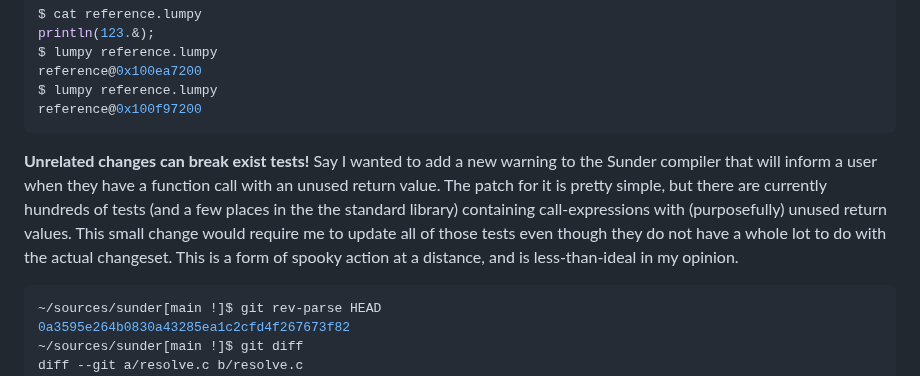
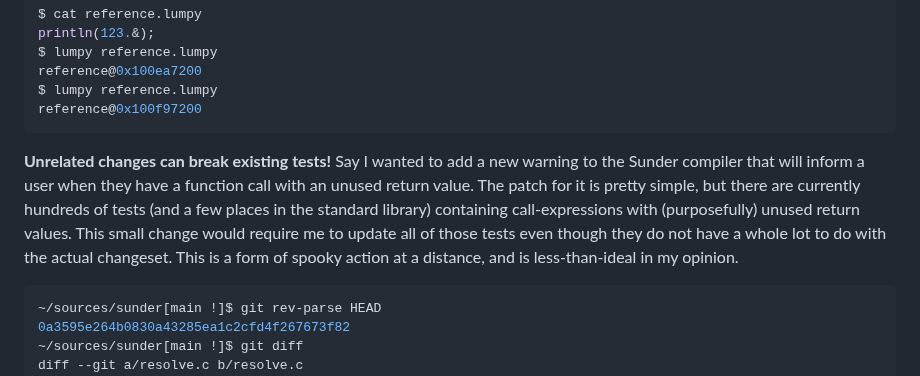
Before and after one commit to ashn-dot-dev/site, a Markdown page: src/blog/2024-11-04-dead-simple-testing-for-programming-language-projects.md, the part around the change. Rendered like a GitHub page.

Commit message:
Update "Dead Simple Testing for Programming Language Projects"

````diff
--- a/src/blog/2024-11-04-dead-simple-testing-for-programming-language-projects.md
+++ b/src/blog/2024-11-04-dead-simple-testing-for-programming-language-projects.md
@@ -471,14 +471,14 @@ $ lumpy reference.lumpy
 reference@0x100f97200
 ```
 
-**Unrelated changes can break exist tests!** Say I wanted to add a new warning
-to the Sunder compiler that will inform a user when they have a function call
-with an unused return value. The patch for it is pretty simple, but there are
-currently hundreds of tests (and a few places in the the standard library)
-containing call-expressions with (purposefully) unused return values. This
-small change would require me to update all of those tests even though they do
-not have a whole lot to do with the actual changeset. This is a form of spooky
-action at a distance, and is less-than-ideal in my opinion.
+**Unrelated changes can break existing tests!** Say I wanted to add a new
+warning to the Sunder compiler that will inform a user when they have a
+function call with an unused return value. The patch for it is pretty simple,
+but there are currently hundreds of tests (and a few places in the standard
+library) containing call-expressions with (purposefully) unused return values.
+This small change would require me to update all of those tests even though
+they do not have a whole lot to do with the actual changeset. This is a form of
+spooky action at a distance, and is less-than-ideal in my opinion.
 
 ```sh
 ~/sources/sunder[main !]$ git rev-parse HEAD
````
